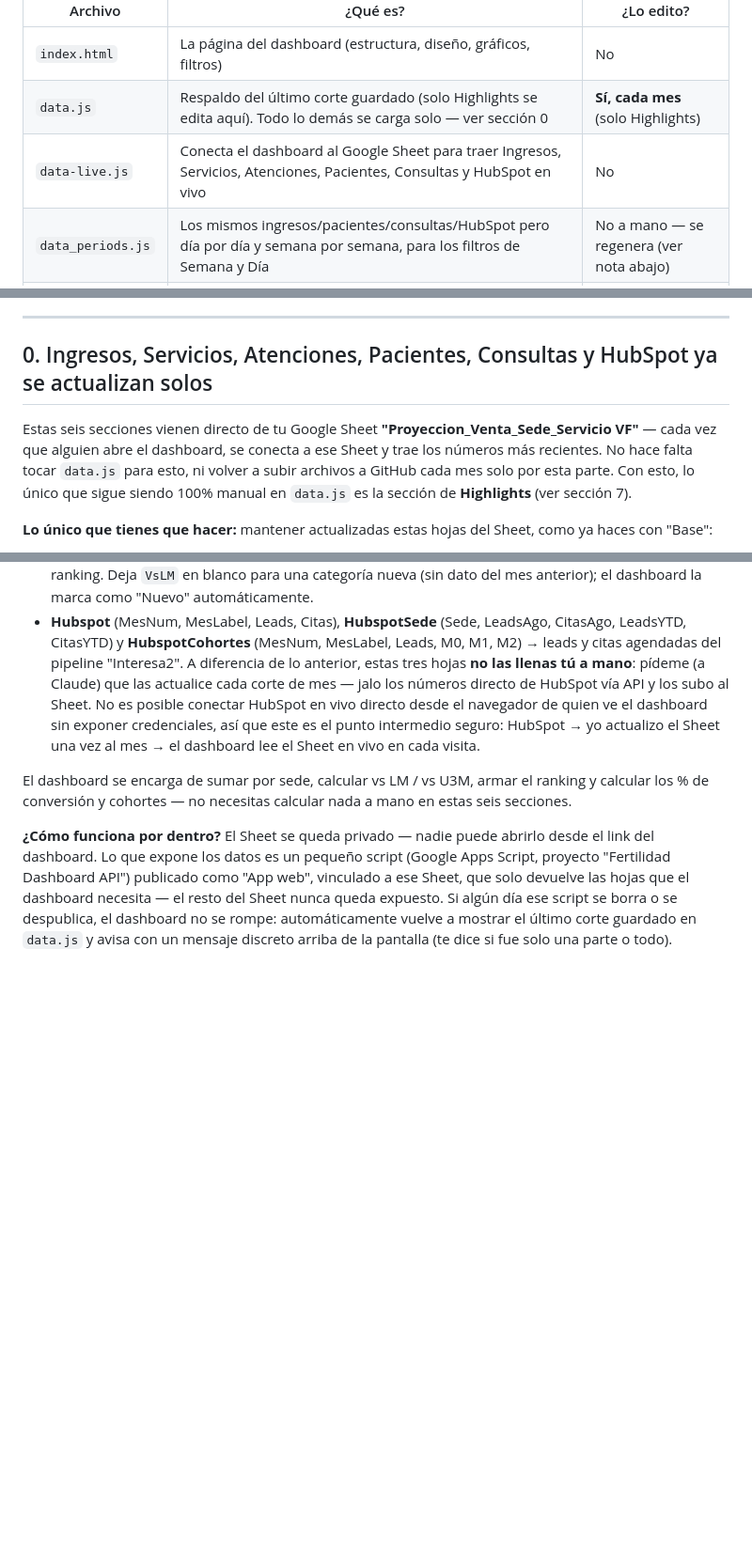
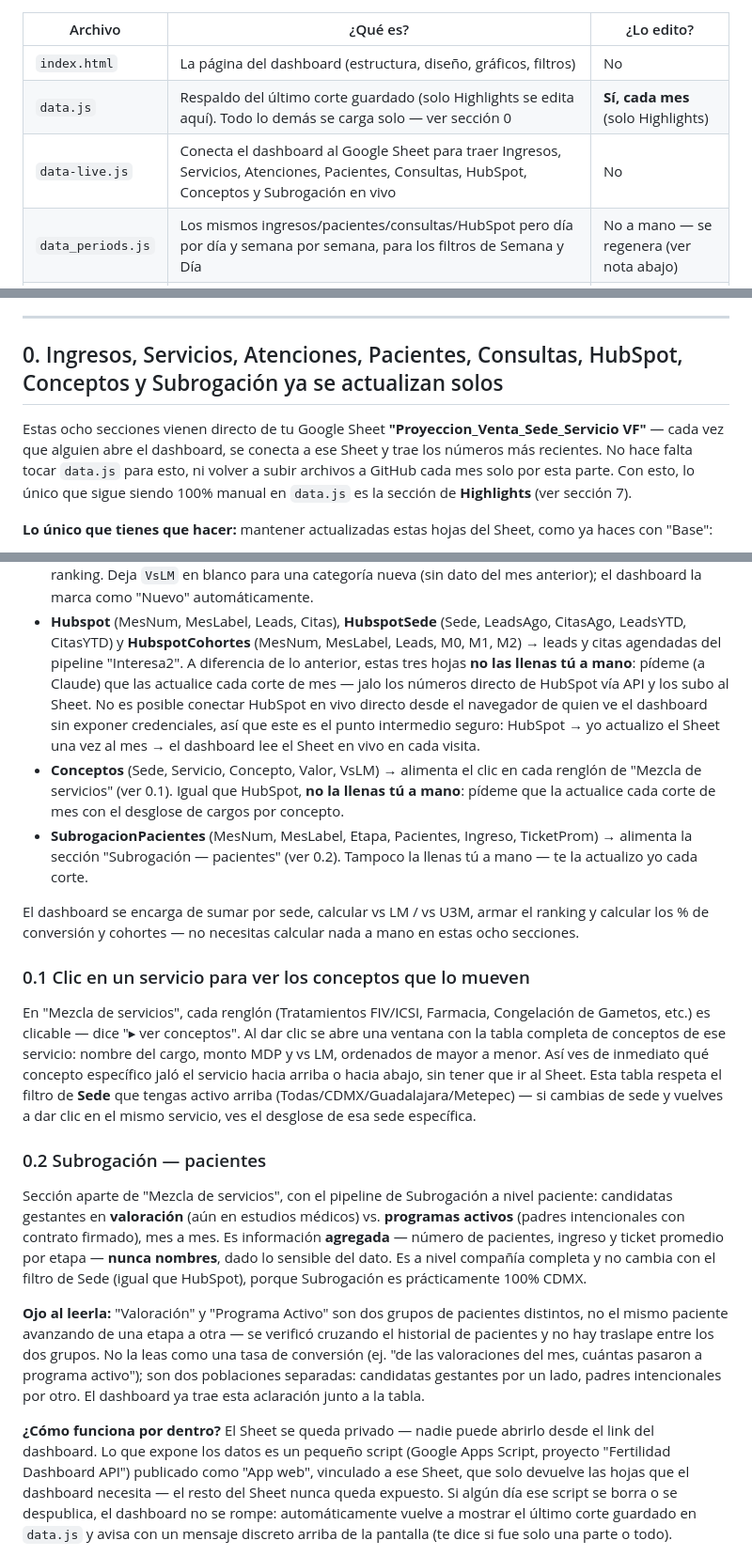
Before and after one commit to myaipen/fertilidad-pricing-models, a Markdown page: README.md, 3 parts joined by grey strips. Shown at 94% size. GitHub-like rendering; blank space fills up the shorter version.

Commit message:
Documenta Conceptos y Subrogacion en el README

```diff
--- a/README.md
+++ b/README.md
@@ -6,7 +6,7 @@ Este paquete tiene 6 archivos:
 |---|---|---|
 | `index.html` | La página del dashboard (estructura, diseño, gráficos, filtros) | No |
 | `data.js` | Respaldo del último corte guardado (solo Highlights se edita aquí). Todo lo demás se carga solo — ver sección 0 | **Sí, cada mes** (solo Highlights) |
-| `data-live.js` | Conecta el dashboard al Google Sheet para traer Ingresos, Servicios, Atenciones, Pacientes, Consultas y HubSpot en vivo | No |
+| `data-live.js` | Conecta el dashboard al Google Sheet para traer Ingresos, Servicios, Atenciones, Pacientes, Consultas, HubSpot, Conceptos y Subrogación en vivo | No |
 | `data_periods.js` | Los mismos ingresos/pacientes/consultas/HubSpot pero día por día y semana por semana, para los filtros de Semana y Día | No a mano — se regenera (ver nota abajo) |
 | `chart.min.js` | Librería de gráficos | No |
 | `README.md` | Esta guía | No |
@@ -17,9 +17,9 @@ Los 5 primeros archivos van juntos siempre, en la misma carpeta.
 
 ---
 
-## 0. Ingresos, Servicios, Atenciones, Pacientes, Consultas y HubSpot ya se actualizan solos
+## 0. Ingresos, Servicios, Atenciones, Pacientes, Consultas, HubSpot, Conceptos y Subrogación ya se actualizan solos
 
-Estas seis secciones vienen directo de tu Google Sheet **"Proyeccion_Venta_Sede_Servicio VF"** — cada vez que alguien abre el dashboard, se conecta a ese Sheet y trae los números más recientes. No hace falta tocar `data.js` para esto, ni volver a subir archivos a GitHub cada mes solo por esta parte. Con esto, lo único que sigue siendo 100% manual en `data.js` es la sección de **Highlights** (ver sección 7).
+Estas ocho secciones vienen directo de tu Google Sheet **"Proyeccion_Venta_Sede_Servicio VF"** — cada vez que alguien abre el dashboard, se conecta a ese Sheet y trae los números más recientes. No hace falta tocar `data.js` para esto, ni volver a subir archivos a GitHub cada mes solo por esta parte. Con esto, lo único que sigue siendo 100% manual en `data.js` es la sección de **Highlights** (ver sección 7).
 
 **Lo único que tienes que hacer:** mantener actualizadas estas hojas del Sheet, como ya haces con "Base":
 - **Base** (Sede, Servicio, MesNum, MesLabel, Real, Proyectado) → Ingresos y Servicios.
@@ -27,8 +27,20 @@ Estas seis secciones vienen directo de tu Google Sheet **"Proyeccion_Venta_Sede_
 - **Consultas** (Sede, MesNum, MesLabel, Real, Agendado) → proyección = Real + Agendado (usa tu agenda real de citas).
 - **ConsultasRanking** (Sede, Categoria, Valor, VsLM) → el top de motivos de consulta que se ve en el ranking. Deja `VsLM` en blanco para una categoría nueva (sin dato del mes anterior); el dashboard la marca como "Nuevo" automáticamente.
 - **Hubspot** (MesNum, MesLabel, Leads, Citas), **HubspotSede** (Sede, LeadsAgo, CitasAgo, LeadsYTD, CitasYTD) y **HubspotCohortes** (MesNum, MesLabel, Leads, M0, M1, M2) → leads y citas agendadas del pipeline "Interesa2". A diferencia de lo anterior, estas tres hojas **no las llenas tú a mano**: pídeme (a Claude) que las actualice cada corte de mes — jalo los números directo de HubSpot vía API y los subo al Sheet. No es posible conectar HubSpot en vivo directo desde el navegador de quien ve el dashboard sin exponer credenciales, así que este es el punto intermedio seguro: HubSpot → yo actualizo el Sheet una vez al mes → el dashboard lee el Sheet en vivo en cada visita.
+- **Conceptos** (Sede, Servicio, Concepto, Valor, VsLM) → alimenta el clic en cada renglón de "Mezcla de servicios" (ver 0.1). Igual que HubSpot, **no la llenas tú a mano**: pídeme que la actualice cada corte de mes con el desglose de cargos por concepto.
+- **SubrogacionPacientes** (MesNum, MesLabel, Etapa, Pacientes, Ingreso, TicketProm) → alimenta la sección "Subrogación — pacientes" (ver 0.2). Tampoco la llenas tú a mano — te la actualizo yo cada corte.
 
-El dashboard se encarga de sumar por sede, calcular vs LM / vs U3M, armar el ranking y calcular los % de conversión y cohortes — no necesitas calcular nada a mano en estas seis secciones.
+El dashboard se encarga de sumar por sede, calcular vs LM / vs U3M, armar el ranking y calcular los % de conversión y cohortes — no necesitas calcular nada a mano en estas ocho secciones.
+
+### 0.1 Clic en un servicio para ver los conceptos que lo mueven
+
+En "Mezcla de servicios", cada renglón (Tratamientos FIV/ICSI, Farmacia, Congelación de Gametos, etc.) es clicable — dice "▸ ver conceptos". Al dar clic se abre una ventana con la tabla completa de conceptos de ese servicio: nombre del cargo, monto MDP y vs LM, ordenados de mayor a menor. Así ves de inmediato qué concepto específico jaló el servicio hacia arriba o hacia abajo, sin tener que ir al Sheet. Esta tabla respeta el filtro de **Sede** que tengas activo arriba (Todas/CDMX/Guadalajara/Metepec) — si cambias de sede y vuelves a dar clic en el mismo servicio, ves el desglose de esa sede específica.
+
+### 0.2 Subrogación — pacientes
+
+Sección aparte de "Mezcla de servicios", con el pipeline de Subrogación a nivel paciente: candidatas gestantes en **valoración** (aún en estudios médicos) vs. **programas activos** (padres intencionales con contrato firmado), mes a mes. Es información **agregada** — número de pacientes, ingreso y ticket promedio por etapa — **nunca nombres**, dado lo sensible del dato. Es a nivel compañía completa y no cambia con el filtro de Sede (igual que HubSpot), porque Subrogación es prácticamente 100% CDMX.
+
+**Ojo al leerla:** "Valoración" y "Programa Activo" son dos grupos de pacientes distintos, no el mismo paciente avanzando de una etapa a otra — se verificó cruzando el historial de pacientes y no hay traslape entre los dos grupos. No la leas como una tasa de conversión (ej. "de las valoraciones del mes, cuántas pasaron a programa activo"); son dos poblaciones separadas: candidatas gestantes por un lado, padres intencionales por otro. El dashboard ya trae esta aclaración junto a la tabla.
 
 **¿Cómo funciona por dentro?** El Sheet se queda privado — nadie puede abrirlo desde el link del dashboard. Lo que expone los datos es un pequeño script (Google Apps Script, proyecto "Fertilidad Dashboard API") publicado como "App web", vinculado a ese Sheet, que solo devuelve las hojas que el dashboard necesita — el resto del Sheet nunca queda expuesto. Si algún día ese script se borra o se despublica, el dashboard no se rompe: automáticamente vuelve a mostrar el último corte guardado en `data.js` y avisa con un mensaje discreto arriba de la pantalla (te dice si fue solo una parte o todo).
 
```
Also changed, not shown: other parts of README.md (+1 -1 lines).
